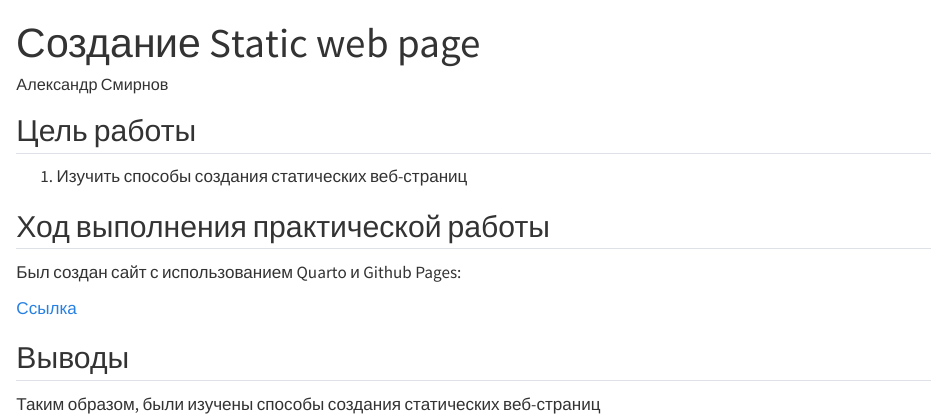
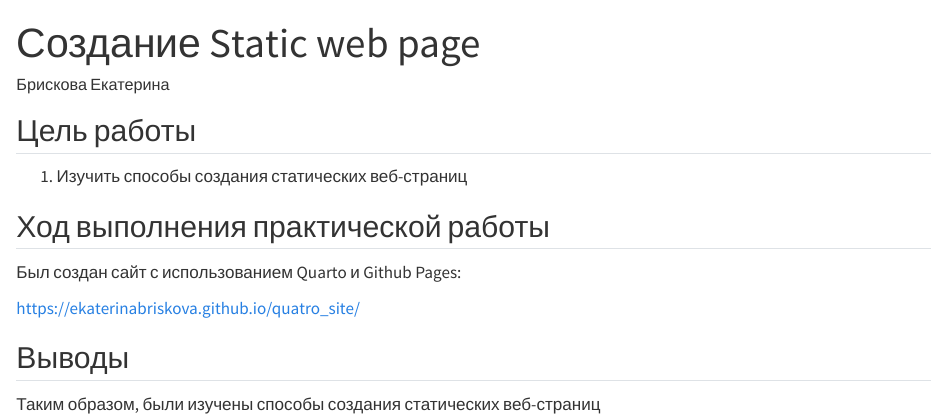
Before and after one commit to EkaterinaBriskova/authentication_systems_6sem, a Quarto document (Lab_7/readme.qmd): the page in a window 1100 px wide, from its top. Rendered offline with R 4.5, knitr and Pandoc in place of Quarto, with nearby package versions; drawn as R Markdown's standard HTML page in place of the format the file asks for.

Commit message:
Update readme.qmd

```diff
--- a/Lab_7/readme.qmd
+++ b/Lab_7/readme.qmd
@@ -1,6 +1,6 @@
 ---
 title: "Создание Static web page"
-author: Александр Смирнов
+author: Брискова Екатерина
 format:
     md:
         output-file: README.md
@@ -15,7 +15,7 @@ engine: knitr
 
 Был создан сайт с использованием Quarto и Github Pages:
 
-[Ссылка](https://olekzonder.github.io)
+https://ekaterinabriskova.github.io/quatro_site/
 
 ## Выводы
 
```
